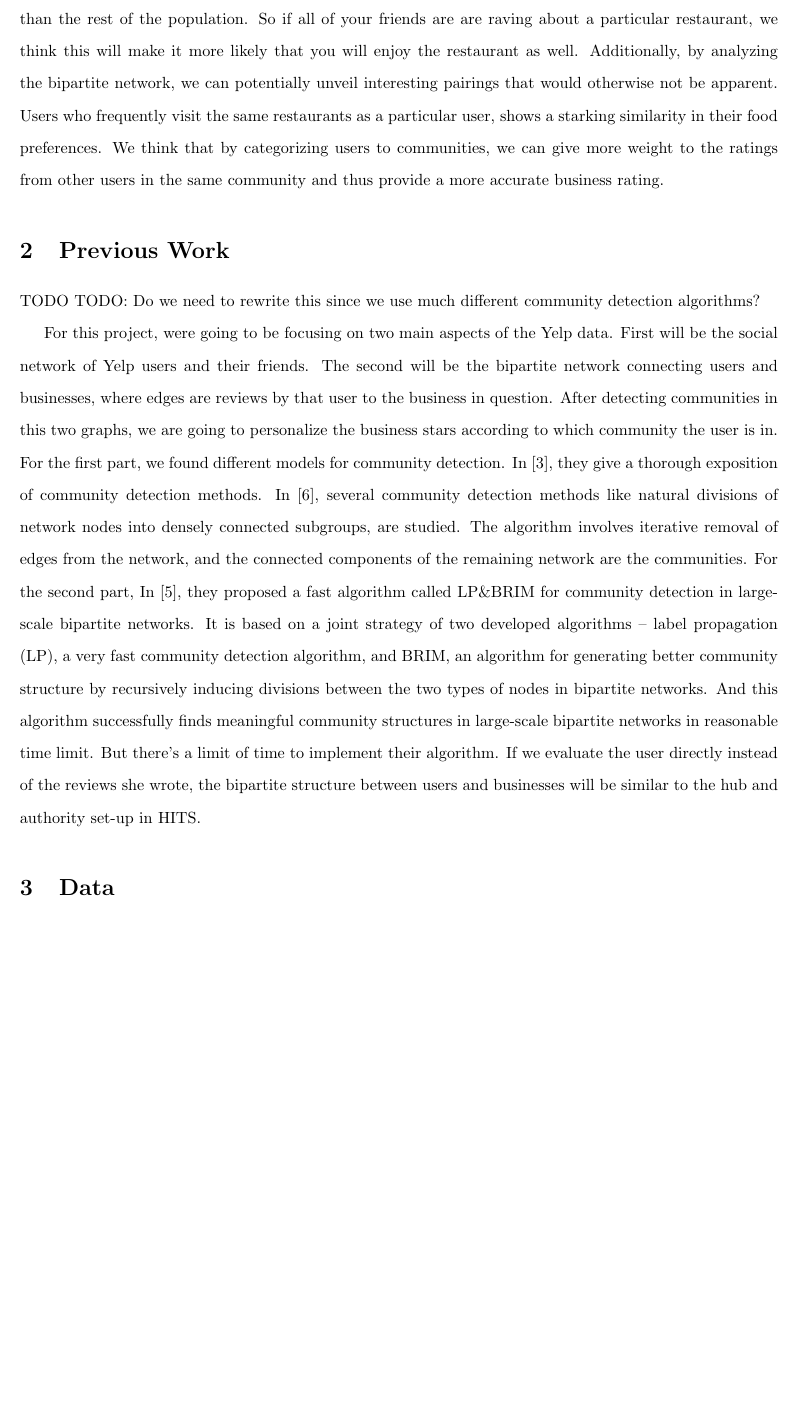
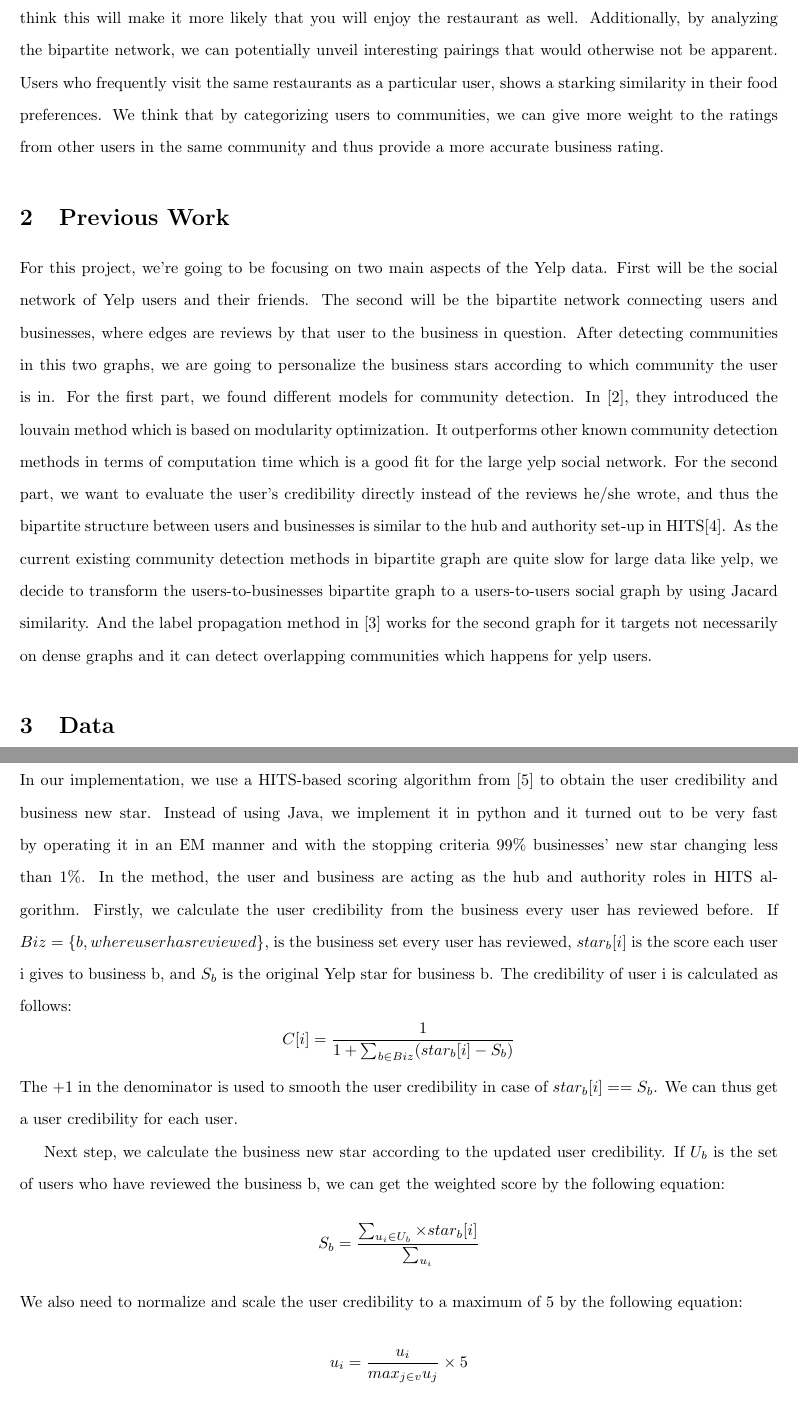
Before and after one commit to Laurawly/yelp, a LaTeX paper (report/report.tex): part of page 2 of 8 before the commit and two parts of pages 2 and 6 of 9 after it, the two joined at a grey line, cut at the place of the change, the shorter picture padded with empty space. Compiled offline with pdfLaTeX.

Commit message:
Stanford report added, previous work and credibility edited

```diff
--- a/report/report.tex
+++ b/report/report.tex
@@ -6,6 +6,7 @@
 \usepackage{url}
 \usepackage{setspace}
 \usepackage{biblatex} % A library for bibliography commands.
+\usepackage{placeins}
 
 \doublespacing
 
@@ -35,19 +36,13 @@ We think we can do a better job at providing a rating to users than just an aver
 
 \section{Previous Work}
 
-TODO
-TODO: Do we need to rewrite this since we use much different community detection algorithms?
-
-For this project, were going to be focusing on two main aspects of the Yelp data. First will be
+For this project, we're going to be focusing on two main aspects of the Yelp data. First will be
 the social network of Yelp users and their friends. The second will be the bipartite network
 connecting users and businesses, where edges are reviews by that user to the business
 in question. After detecting communities in this two graphs, we are going to personalize
 the business stars according to which community the user is in. For the first part, we found different models
-for community detection. In \cite{fortunato2010community}, they give a thorough exposition of community detection methods. In \cite{newman2004finding}, several community detection methods like natural divisions of network nodes
-into densely connected subgroups, are studied. The algorithm involves iterative removal
-of edges from the network, and the connected components of the remaining network are the communities. For the second part, In \cite{liu2009community}, they proposed a fast algorithm called LP\&BRIM for community detection in large-scale bipartite networks. It is based on a joint strategy of two developed algorithms -- label propagation (LP), a very fast community detection algorithm, and BRIM, an algorithm for generating better community structure by recursively inducing divisions between the two types of nodes in bipartite networks. And this algorithm successfully finds meaningful community structures in large-scale bipartite networks in reasonable time limit. But there's a limit of time to implement their algorithm. If we evaluate the user directly instead of the reviews she wrote, the bipartite structure between users and businesses will be similar to the hub and authority set-up in HITS.
-
-
+for community detection. In \cite{blondel2008fast}, they introduced the louvain method which is based on modularity optimization. It outperforms other known community detection methods in terms of computation time which is a good fit for the large yelp social network.
+For the second part, we want to evaluate the user's credibility directly instead of the reviews he/she wrote, and thus the bipartite structure between users and businesses is similar to the hub and authority set-up in HITS\cite{newman2004finding}. As the current existing community detection methods in bipartite graph are quite slow for large data like yelp, we decide to transform the users-to-businesses bipartite graph to a  users-to-users social graph by using Jacard similarity. And the label propagation method in \cite{gregory2010finding} works for the second graph for it targets not necessarily on dense graphs and it can detect overlapping communities which happens for yelp users.
 
 \section{Data}
 
@@ -118,7 +113,19 @@ For community detection, we test out two different methods: label propogation\ci
 \subsection{User Credibility}
 \label{sec:user_credibility}
 
-TODO Leyuan
+In our implementation, we use a HITS-based scoring algorithm from \cite{StanfordCS224wYelp} to obtain the user credibility and business new star. Instead of using Java, we implement it in python and it turned out to be very fast by operating it in an EM manner and with the stopping criteria 99\% businesses' new star changing less than 1\%. In the method, the user and business are acting as the hub and authority roles in HITS algorithm. Firstly, we calculate the user credibility from the business every user has reviewed before. If $Biz=\{b, where user has reviewed\}$, is the business set every user has reviewed, $star_{b}[i]$ is the score each user i gives to business b, and $S_{b}$ is the original Yelp star for business b. The credibility of user i is calculated as follows:
+\begin{equation*}
+C[i] = \frac{1}{1+\sum\nolimits_{b \in Biz} (star_{b}[i]-S_{b})}
+\end{equation*}
+The +1 in the denominator is used to smooth the user credibility in case of $star_{b}[i]==S_{b}$. We can thus get a user credibility for each user. \par
+Next step, we calculate the business new star according to the updated user credibility. If $U_{b}$ is the set of users who have reviewed the business b, we can get the weighted score by the following equation:
+\begin{equation*}
+S_{b} = \frac{\sum\nolimits_{u_{i}\in U_{b}}\times star_{b}[i]}{\sum\nolimits_{u_{i}}}
+\end{equation*}
+We also need to normalize and scale the user credibility to a maximum of 5 by the following equation:
+\begin{equation*}
+u_{i} = \frac{u_{i}}{max_{j\in v}u_{j}}\times 5
+\end{equation*}
 
 \section{Results}
 \label{sec:results}
```
Also changed, not shown: report/report.bib (+8 -10 lines), report/report.tex (2 more changed lines).
